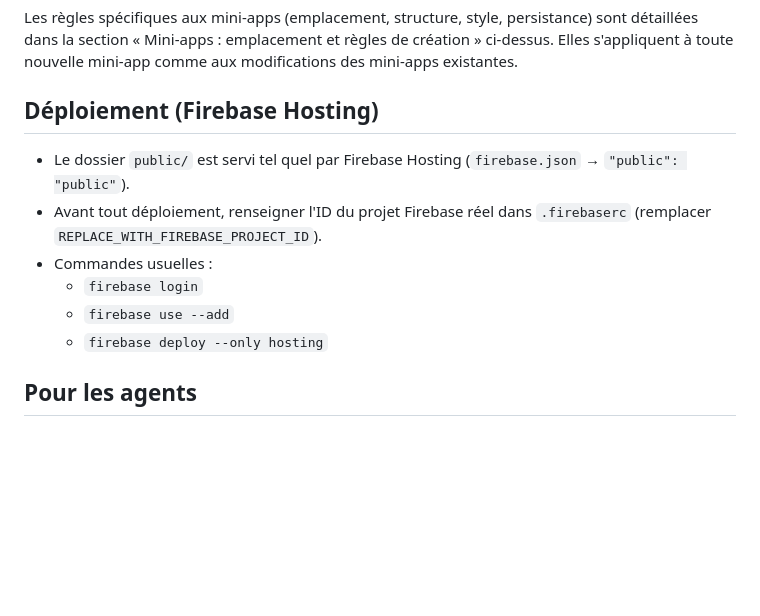
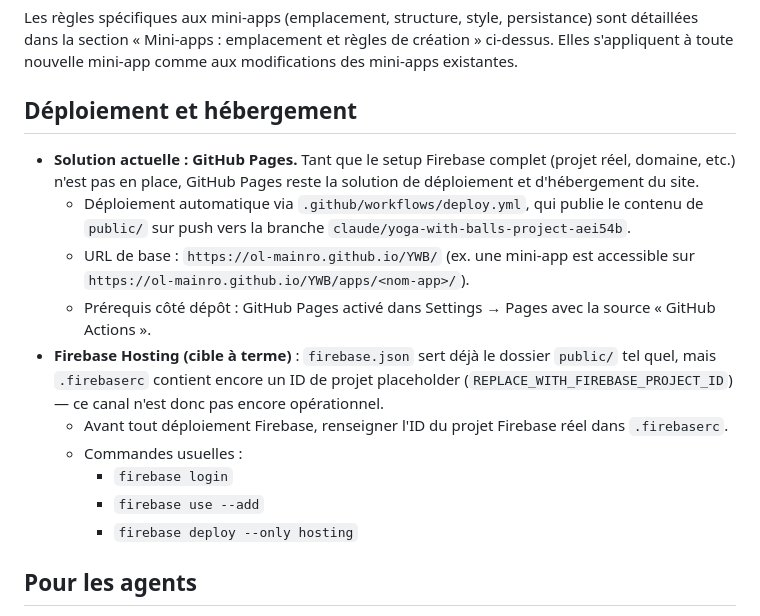
Before and after one commit to ol-mainro/YWB, a Markdown page: AGENTS.md, the part around the change. Rendered like a GitHub page; blank space fills up the shorter version.

Commit message:
docs: préciser GitHub Pages comme solution d'hébergement actuelle

```diff
--- a/AGENTS.md
+++ b/AGENTS.md
@@ -45,14 +45,18 @@ Chaque mini-app vit dans son propre sous-dossier de `public/apps/` sous forme d'
 
 Les règles spécifiques aux mini-apps (emplacement, structure, style, persistance) sont détaillées dans la section « Mini-apps : emplacement et règles de création » ci-dessus. Elles s'appliquent à toute nouvelle mini-app comme aux modifications des mini-apps existantes.
 
-## Déploiement (Firebase Hosting)
+## Déploiement et hébergement
 
-- Le dossier `public/` est servi tel quel par Firebase Hosting (`firebase.json` → `"public": "public"`).
-- Avant tout déploiement, renseigner l'ID du projet Firebase réel dans `.firebaserc` (remplacer `REPLACE_WITH_FIREBASE_PROJECT_ID`).
-- Commandes usuelles :
-  - `firebase login`
-  - `firebase use --add`
-  - `firebase deploy --only hosting`
+- **Solution actuelle : GitHub Pages.** Tant que le setup Firebase complet (projet réel, domaine, etc.) n'est pas en place, GitHub Pages reste la solution de déploiement et d'hébergement du site.
+  - Déploiement automatique via `.github/workflows/deploy.yml`, qui publie le contenu de `public/` sur push vers la branche `claude/yoga-with-balls-project-aei54b`.
+  - URL de base : `https://ol-mainro.github.io/YWB/` (ex. une mini-app est accessible sur `https://ol-mainro.github.io/YWB/apps/<nom-app>/`).
+  - Prérequis côté dépôt : GitHub Pages activé dans Settings → Pages avec la source « GitHub Actions ».
+- **Firebase Hosting (cible à terme)** : `firebase.json` sert déjà le dossier `public/` tel quel, mais `.firebaserc` contient encore un ID de projet placeholder (`REPLACE_WITH_FIREBASE_PROJECT_ID`) — ce canal n'est donc pas encore opérationnel.
+  - Avant tout déploiement Firebase, renseigner l'ID du projet Firebase réel dans `.firebaserc`.
+  - Commandes usuelles :
+    - `firebase login`
+    - `firebase use --add`
+    - `firebase deploy --only hosting`
 
 ## Pour les agents
 
```
